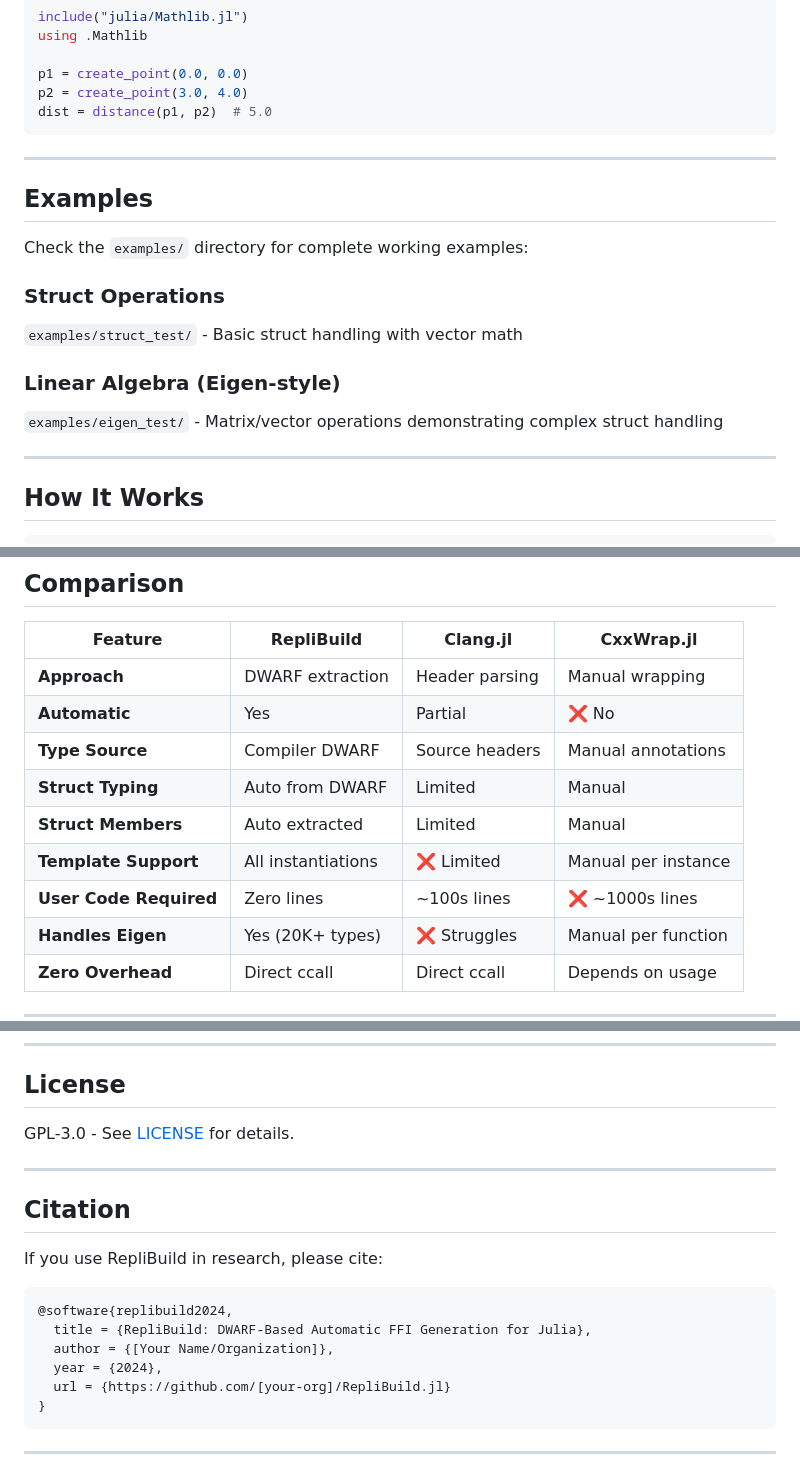
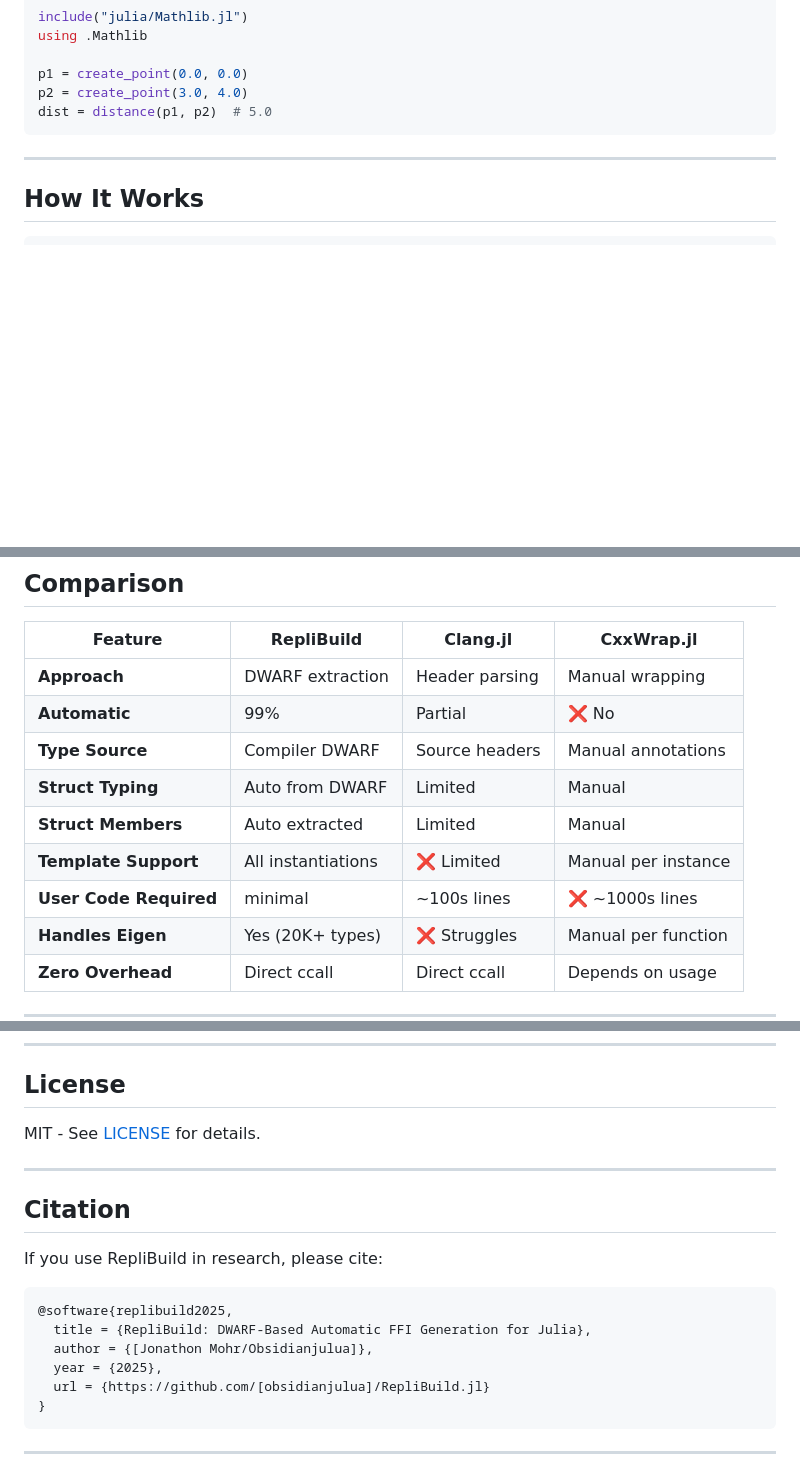
Before and after one commit to obsidianjulua/RepliBuild.jl, a Markdown page: README.md, 3 parts joined by grey strips. Drawn GitHub-style; blank space fills up the shorter version.

Commit message:
Revise README.md for clarity and accuracy
Updated various sections of the README.md file, including code examples, feature comparisons, and citation details.

````diff
--- a/README.md
+++ b/README.md
@@ -246,18 +244,6 @@ dist = distance(p1, p2)  # 5.0
 
 ---
 
-## Examples
-
-Check the `examples/` directory for complete working examples:
-
-### Struct Operations
-`examples/struct_test/` - Basic struct handling with vector math
-
-### Linear Algebra (Eigen-style)
-`examples/eigen_test/` - Matrix/vector operations demonstrating complex struct handling
-
----
-
 ## How It Works
 
 ```
@@ -282,12 +268,12 @@ See [ARCHITECTURE.md](ARCHITECTURE.md) for technical details and [LIMITATIONS.md
 | Feature | RepliBuild | Clang.jl | CxxWrap.jl |
 |---------|------------|----------|------------|
 | **Approach** | DWARF extraction | Header parsing | Manual wrapping |
-| **Automatic** |  Yes |  Partial | ❌ No |
+| **Automatic** |  99% |  Partial | ❌ No |
 | **Type Source** |  Compiler DWARF |  Source headers |  Manual annotations |
 | **Struct Typing** |  Auto from DWARF |  Limited |  Manual |
 | **Struct Members** |  Auto extracted |  Limited |  Manual |
 | **Template Support** |  All instantiations | ❌ Limited |  Manual per instance |
-| **User Code Required** |  Zero lines |  ~100s lines | ❌ ~1000s lines |
+| **User Code Required** |  minimal |  ~100s lines | ❌ ~1000s lines |
 | **Handles Eigen** |  Yes (20K+ types) | ❌ Struggles |  Manual per function |
 | **Zero Overhead** |  Direct ccall |  Direct ccall |  Depends on usage |
 
@@ -385,7 +371,7 @@ Generated bindings have **zero runtime overhead** - direct ccall, no wrappers.
 
 ## License
 
-GPL-3.0 - See [LICENSE](LICENSE) for details.
+MIT - See [LICENSE](LICENSE) for details.
 
 ---
 
@@ -394,11 +380,11 @@ GPL-3.0 - See [LICENSE](LICENSE) for details.
 If you use RepliBuild in research, please cite:
 
 ```bibtex
-@software{replibuild2024,
+@software{replibuild2025,
   title = {RepliBuild: DWARF-Based Automatic FFI Generation for Julia},
-  author = {[Your Name/Organization]},
-  year = {2024},
-  url = {https://github.com/[your-org]/RepliBuild.jl}
+  author = {[Jonathon Mohr/Obsidianjulua]},
+  year = {2025},
+  url = {https://github.com/[obsidianjulua]/RepliBuild.jl}
 }
 ```
 
````
Also changed, not shown: other parts of README.md (+2 -4 lines).
